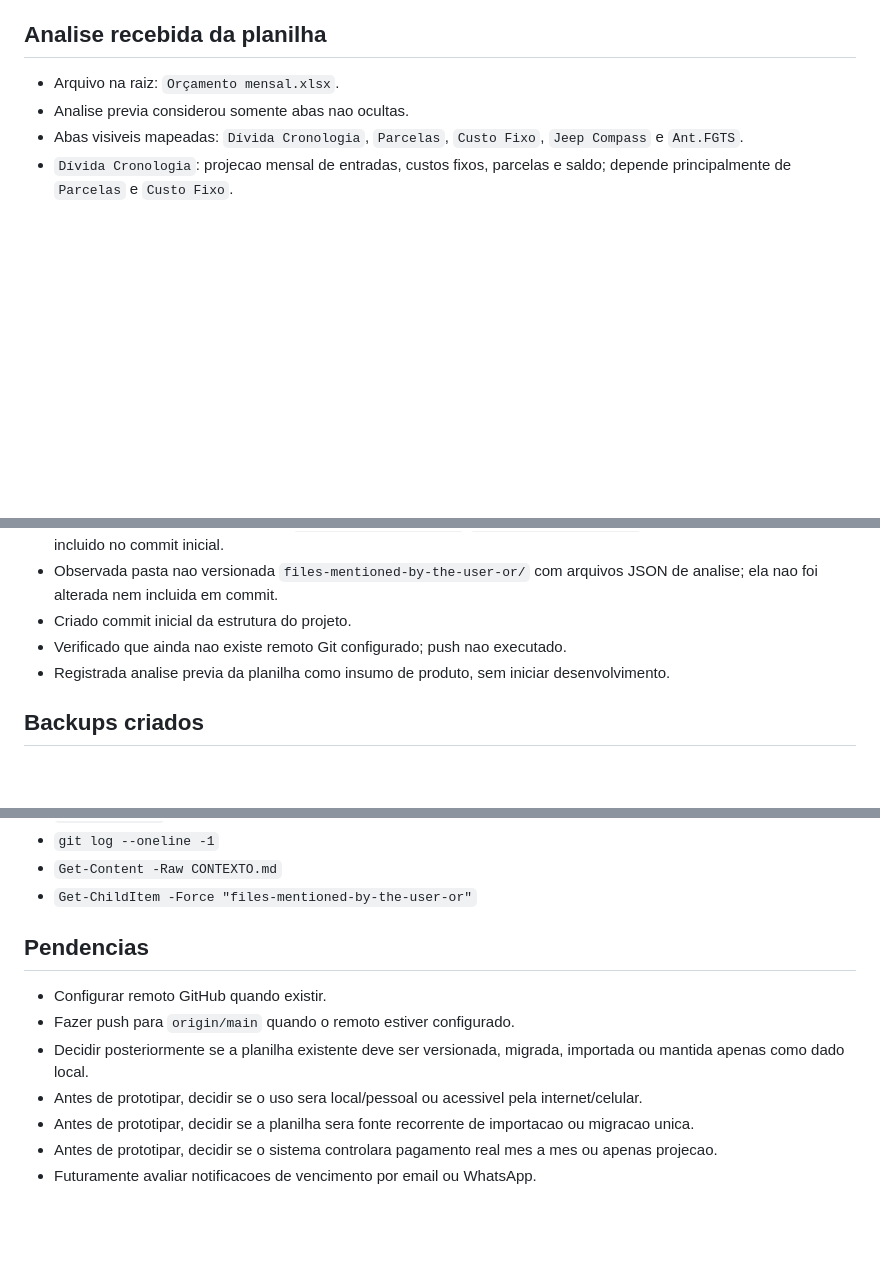
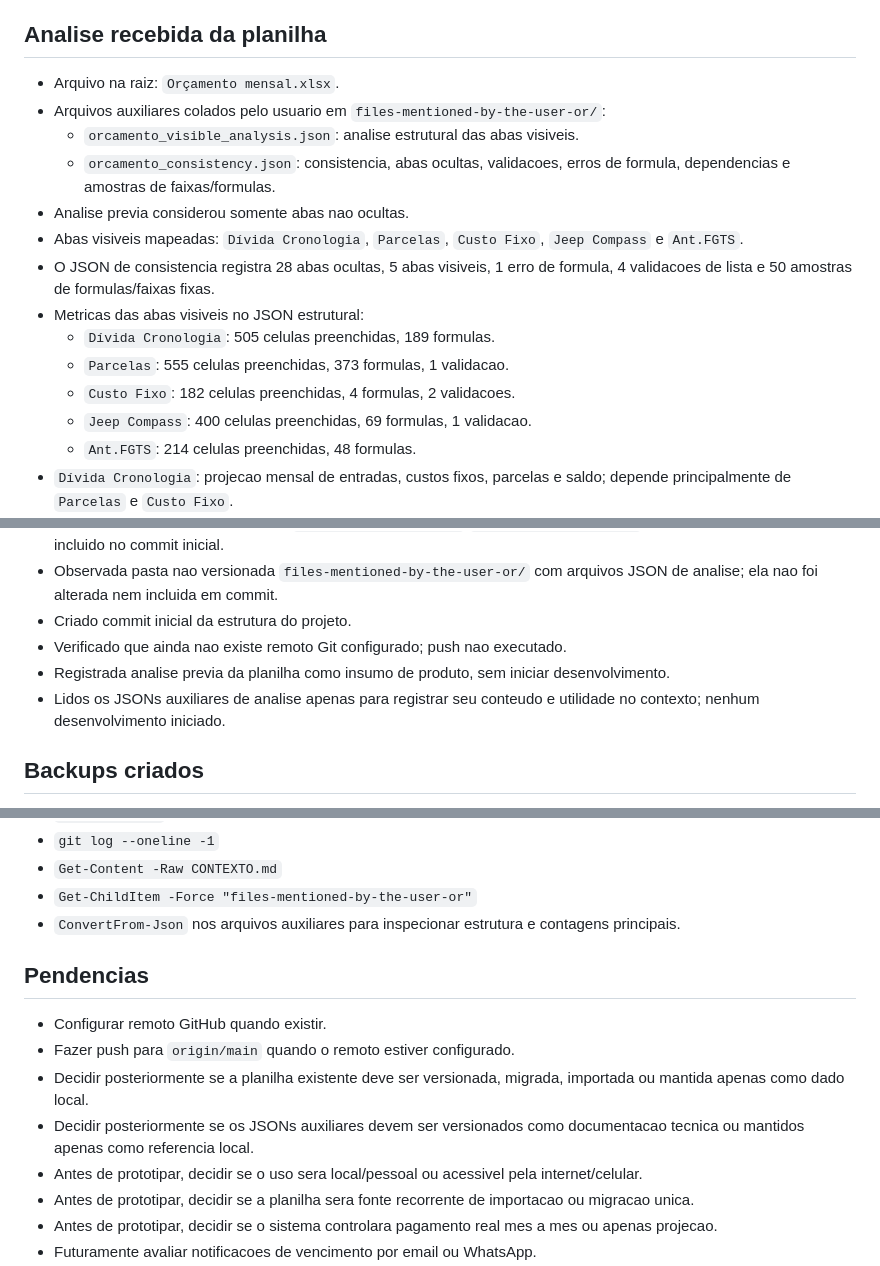
Before and after one commit to knowkup/orcamento-mensal, a Markdown page: CONTEXTO.md, 3 parts joined by grey strips. Drawn GitHub-style; blank space fills up the shorter version.

Commit message:
docs: registra jsons auxiliares da analise

```diff
--- a/CONTEXTO.md
+++ b/CONTEXTO.md
@@ -33,8 +33,18 @@ Data inicial: 2026-05-24
 ## Analise recebida da planilha
 
 - Arquivo na raiz: `Orçamento mensal.xlsx`.
+- Arquivos auxiliares colados pelo usuario em `files-mentioned-by-the-user-or/`:
+  - `orcamento_visible_analysis.json`: analise estrutural das abas visiveis.
+  - `orcamento_consistency.json`: consistencia, abas ocultas, validacoes, erros de formula, dependencias e amostras de faixas/formulas.
 - Analise previa considerou somente abas nao ocultas.
 - Abas visiveis mapeadas: `Dívida Cronologia`, `Parcelas`, `Custo Fixo`, `Jeep Compass` e `Ant.FGTS`.
+- O JSON de consistencia registra 28 abas ocultas, 5 abas visiveis, 1 erro de formula, 4 validacoes de lista e 50 amostras de formulas/faixas fixas.
+- Metricas das abas visiveis no JSON estrutural:
+  - `Dívida Cronologia`: 505 celulas preenchidas, 189 formulas.
+  - `Parcelas`: 555 celulas preenchidas, 373 formulas, 1 validacao.
+  - `Custo Fixo`: 182 celulas preenchidas, 4 formulas, 2 validacoes.
+  - `Jeep Compass`: 400 celulas preenchidas, 69 formulas, 1 validacao.
+  - `Ant.FGTS`: 214 celulas preenchidas, 48 formulas.
 - `Dívida Cronologia`: projecao mensal de entradas, custos fixos, parcelas e saldo; depende principalmente de `Parcelas` e `Custo Fixo`.
 - `Parcelas`: compras parceladas com origem, prazo, data, valor, parcelas pagas/faltantes, total pago, diferenca e progresso.
 - Totais em `Parcelas`: divida total R$ 19.269,45; valor pago R$ 13.358,96; falta pagar R$ 5.910,49; curto prazo R$ 3.974,64; medio prazo R$ 1.935,85; longo prazo R$ 0,00.
@@ -59,6 +69,7 @@ Data inicial: 2026-05-24
 - Criado commit inicial da estrutura do projeto.
 - Verificado que ainda nao existe remoto Git configurado; push nao executado.
 - Registrada analise previa da planilha como insumo de produto, sem iniciar desenvolvimento.
+- Lidos os JSONs auxiliares de analise apenas para registrar seu conteudo e utilidade no contexto; nenhum desenvolvimento iniciado.
 
 ## Backups criados
 
@@ -80,12 +91,14 @@ Data inicial: 2026-05-24
 - `git log --oneline -1`
 - `Get-Content -Raw CONTEXTO.md`
 - `Get-ChildItem -Force "files-mentioned-by-the-user-or"`
+- `ConvertFrom-Json` nos arquivos auxiliares para inspecionar estrutura e contagens principais.
 
 ## Pendencias
 
 - Configurar remoto GitHub quando existir.
 - Fazer push para `origin/main` quando o remoto estiver configurado.
 - Decidir posteriormente se a planilha existente deve ser versionada, migrada, importada ou mantida apenas como dado local.
+- Decidir posteriormente se os JSONs auxiliares devem ser versionados como documentacao tecnica ou mantidos apenas como referencia local.
 - Antes de prototipar, decidir se o uso sera local/pessoal ou acessivel pela internet/celular.
 - Antes de prototipar, decidir se a planilha sera fonte recorrente de importacao ou migracao unica.
 - Antes de prototipar, decidir se o sistema controlara pagamento real mes a mes ou apenas projecao.
```
